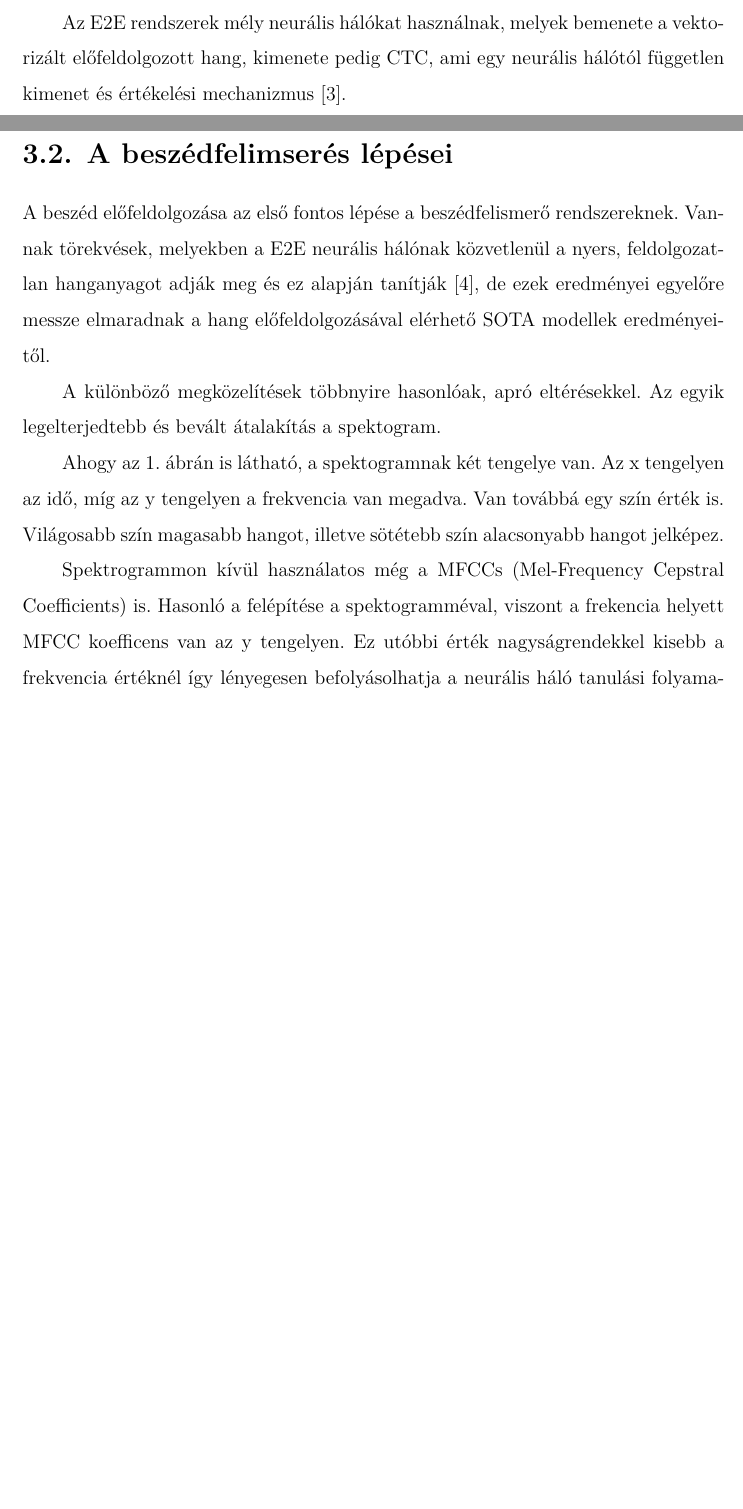
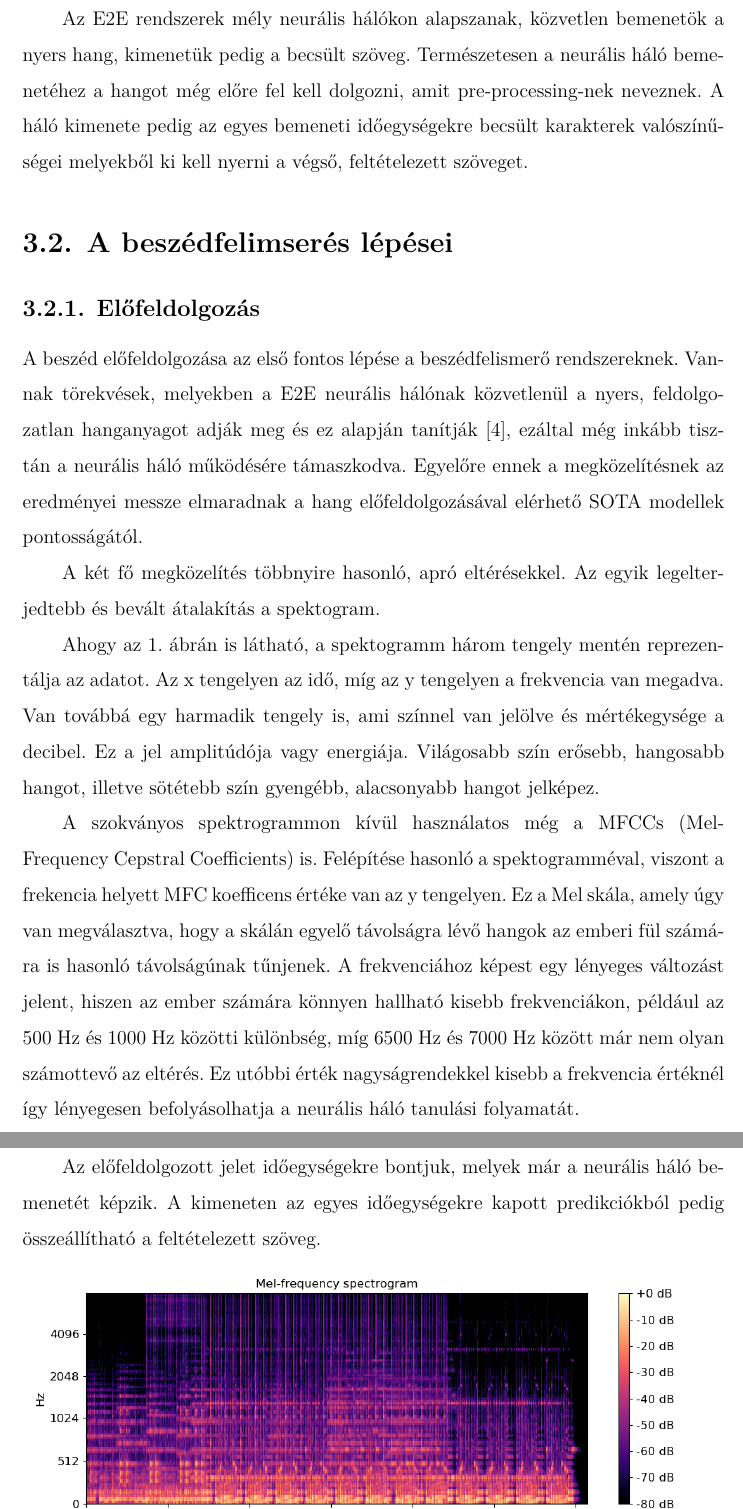
Before and after one commit to Issikul/russian_asr, a LaTeX thesis (Diplomaterv_LaTeX_v1/thesis.tex, which reads Diplomaterv_LaTeX_v1/content/elmelet.tex): two parts of pages 18 and 19 of 48 before the commit and two parts of pages 19 and 20 of 48 after it, joined at a grey line, cut so that both start at the same text, the shorter picture padded with empty space. Compiled offline with XeLaTeX.

Commit message:
updated theory

```diff
--- a/Diplomaterv_LaTeX_v1/content/elmelet.tex
+++ b/Diplomaterv_LaTeX_v1/content/elmelet.tex
@@ -12,15 +13,20 @@ Ezzel szemben, a napjainkban egyre inkább népszerű, E2E alapú beszédfelisme
 
-Az E2E rendszerek mély neurális hálókat használnak, melyek bemenete a vektorizált előfeldolgozott hang, kimenete pedig CTC, ami egy neurális hálótól független kimenet és értékelési mechanizmus [3].
+Az E2E rendszerek mély neurális hálókon alapszanak, közvetlen bemenetök a nyers hang, kimenetük pedig a becsült szöveg. Természetesen a neurális háló bemenetéhez a hangot még előre fel kell dolgozni, amit pre-processing-nek neveznek. A háló kimenete pedig az egyes bemeneti időegységekre becsült karakterek valószínűségei melyekből ki kell nyerni a végső, feltételezett szöveget.
 
 \section{A beszédfelimserés lépései}
 
-A beszéd előfeldolgozása az első fontos lépése a beszédfelismerő rendszereknek. Vannak törekvések, melyekben a E2E neurális hálónak közvetlenül a nyers, feldolgozatlan hanganyagot adják meg és ez alapján tanítják [4], de ezek eredményei egyelőre messze elmaradnak a hang előfeldolgozásával elérhető SOTA modellek eredményeitől.
+\subsection{Előfeldolgozás}
 
-A különböző megközelítések többnyire hasonlóak, apró eltérésekkel. Az egyik legelterjedtebb és bevált átalakítás a spektogram.
+A beszéd előfeldolgozása az első fontos lépése a beszédfelismerő rendszereknek. Vannak törekvések, melyekben a E2E neurális hálónak közvetlenül a nyers, feldolgozatlan hanganyagot adják meg és ez alapján tanítják [4], ezáltal még inkább tisztán a neurális háló működésére támaszkodva. Egyelőre ennek a megközelítésnek az eredményei messze elmaradnak a hang előfeldolgozásával elérhető SOTA modellek pontosságától.
 
-Ahogy az 1. ábrán is látható, a spektogramnak két tengelye van. Az x tengelyen az idő, míg az y tengelyen a frekvencia van megadva. Van továbbá egy szín érték is. Világosabb szín magasabb hangot, illetve sötétebb szín alacsonyabb hangot jelképez.
+A két fő megközelítés többnyire hasonló, apró eltérésekkel. Az egyik legelterjedtebb és bevált átalakítás a spektogram.
 
-Spektrogrammon kívül használatos még a MFCCs (Mel-Frequency Cepstral Coefficients) is. Hasonló a felépítése a spektogramméval, viszont a frekencia helyett MFCC koefficens van az y tengelyen. Ez utóbbi érték nagyságrendekkel kisebb a frekvencia értéknél így lényegesen befolyásolhatja a neurális háló tanulási folyamatát.
+Ahogy az 1. ábrán is látható, a spektogramm három tengely mentén reprezentálja az adatot. Az x tengelyen az idő, míg az y tengelyen a frekvencia van megadva. Van továbbá egy harmadik tengely is, ami színnel van jelölve és mértékegysége a decibel. Ez a jel amplitúdója vagy energiája. Világosabb szín erősebb, hangosabb hangot, illetve sötétebb szín gyengébb, alacsonyabb hangot jelképez.
+
+A szokványos spektrogrammon kívül használatos még a MFCCs (Mel-Frequency Cepstral Coefficients) is. Felépítése hasonló a spektogramméval, viszont a frekencia helyett MFC koefficens értéke van az y tengelyen. Ez a Mel skála, amely úgy van megválasztva, hogy a skálán egyelő távolságra lévő hangok az emberi fül számára is hasonló távolságúnak tűnjenek. A frekvenciához képest egy lényeges változást jelent, hiszen az ember számára könnyen hallható kisebb frekvenciákon, például az 500 Hz és 1000 Hz közötti különbség, míg 6500 Hz és 7000 Hz között már nem olyan számottevő az eltérés. Ez utóbbi érték nagyságrendekkel kisebb a frekvencia értéknél így lényegesen befolyásolhatja a neurális háló tanulási folyamatát.
+% https://en.wikipedia.org/wiki/Mel-frequency_cepstrum
+
+Az előfeldolgozott jelet időegységekre bontjuk, melyek már a neurális háló bemenetét képzik. A kimeneten az egyes időegységekre kapott predikciókból pedig összeállítható a feltételezett szöveg.
 
 \begin{figure}[!ht]
 \centering
```
Also changed, not shown: Diplomaterv_LaTeX_v1/content/feladatkiiras.tex (+1 -1 lines), Diplomaterv_LaTeX_v1/thesis.pdf, Diplomaterv_LaTeX_v1/content/elmelet.tex (17 more changed lines), 12 other files.
